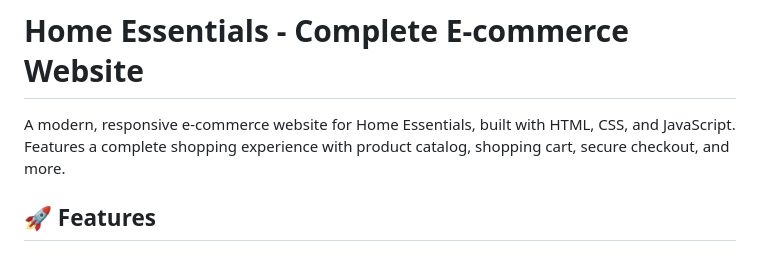
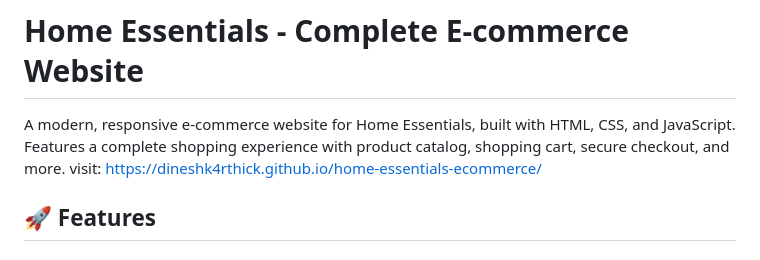
Before and after one commit to Dineshk4rthick/home-essentials-ecommerce, a Markdown page: README.md, the part around the change. GitHub-like rendering.

```diff
--- a/README.md
+++ b/README.md
@@ -1,7 +1,7 @@
 # Home Essentials - Complete E-commerce Website
 
 A modern, responsive e-commerce website for Home Essentials, built with HTML, CSS, and JavaScript. Features a complete shopping experience with product catalog, shopping cart, secure checkout, and more.
-
+visit: https://dineshk4rthick.github.io/home-essentials-ecommerce/
 ## 🚀 Features
 
 ### Core Functionality
```
